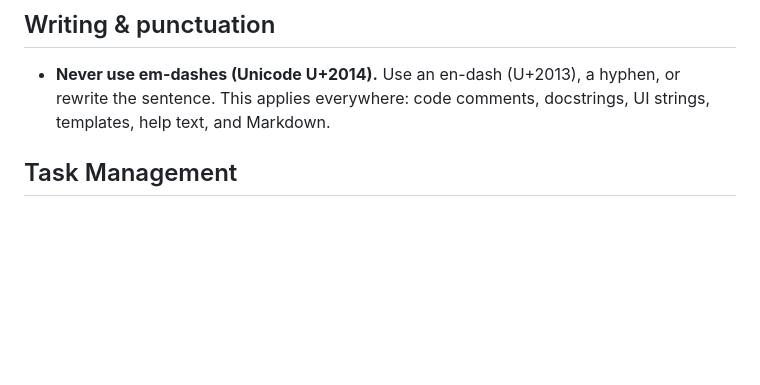
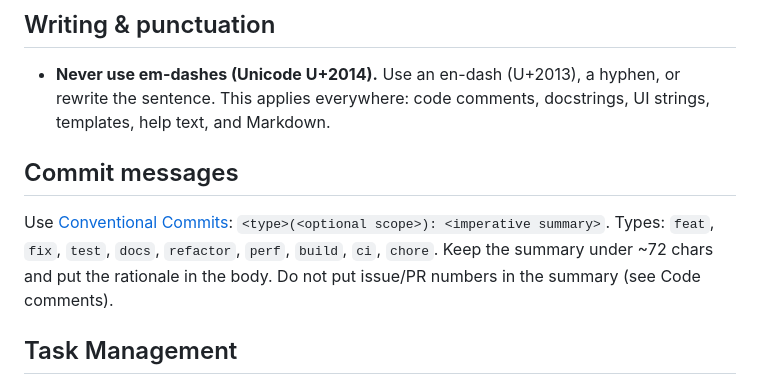
Before and after one commit to openfollowapp/openfollow, a Markdown page: CLAUDE.md, the part around the change. Drawn GitHub-style; blank space fills up the shorter version.

Commit message:
docs: adopt Conventional Commits for commit messages
Record the commit-naming convention in CLAUDE.md so it is followed going forward.

Co-Authored-By: Claude Opus 4.8 (1M context) <noreply@anthropic.com>

```diff
--- a/CLAUDE.md
+++ b/CLAUDE.md
@@ -26,6 +26,14 @@ See `docs/PROJECT_STRUCTURE.md` for layout.
 - **Never use em-dashes (Unicode U+2014).** Use an en-dash (U+2013), a hyphen,
   or rewrite the sentence. This applies everywhere: code comments, docstrings,
   UI strings, templates, help text, and Markdown.
+
+## Commit messages
+
+Use [Conventional Commits](https://www.conventionalcommits.org):
+`<type>(<optional scope>): <imperative summary>`. Types: `feat`, `fix`, `test`,
+`docs`, `refactor`, `perf`, `build`, `ci`, `chore`. Keep the summary under ~72
+chars and put the rationale in the body. Do not put issue/PR numbers in the
+summary (see Code comments).
 
 ## Task Management
 
```
